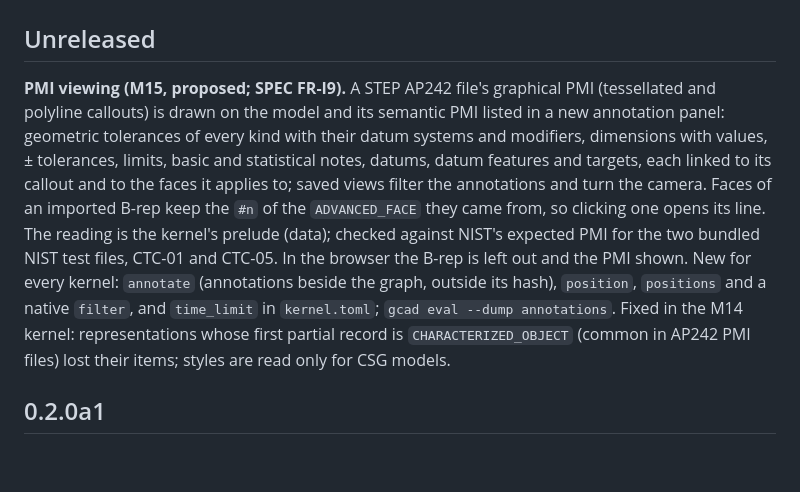
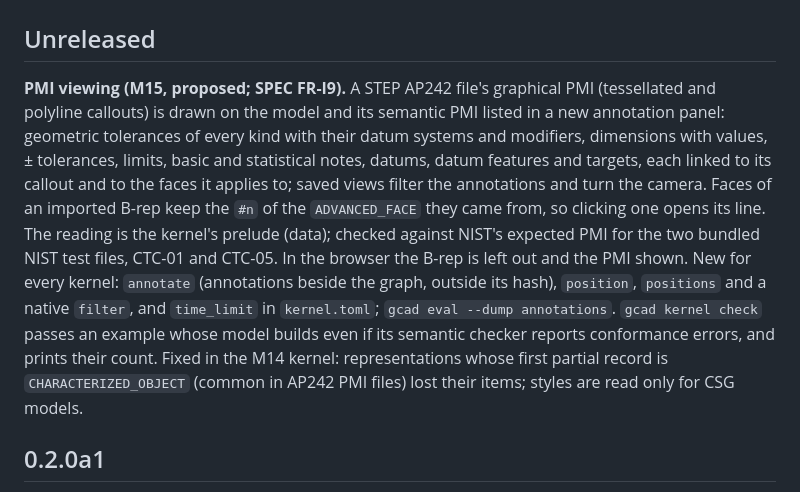
Before and after one commit to GCADstudio/studio, a Markdown page: CHANGELOG.md, the part around the change. Rendered like a GitHub page; blank space fills up the shorter version.

Commit message:
docs: changelog for kernel check and non-conforming examples
Co-Authored-By: Claude Opus 5.5 <noreply@anthropic.com>

```diff
--- a/CHANGELOG.md
+++ b/CHANGELOG.md
@@ -2,7 +2,7 @@
 
 ## Unreleased
 
-**PMI viewing (M15, proposed; SPEC FR-I9).** A STEP AP242 file's graphical PMI (tessellated and polyline callouts) is drawn on the model and its semantic PMI listed in a new annotation panel: geometric tolerances of every kind with their datum systems and modifiers, dimensions with values, ± tolerances, limits, basic and statistical notes, datums, datum features and targets, each linked to its callout and to the faces it applies to; saved views filter the annotations and turn the camera. Faces of an imported B-rep keep the `#n` of the `ADVANCED_FACE` they came from, so clicking one opens its line. The reading is the kernel's prelude (data); checked against NIST's expected PMI for the two bundled NIST test files, CTC-01 and CTC-05. In the browser the B-rep is left out and the PMI shown. New for every kernel: `annotate` (annotations beside the graph, outside its hash), `position`, `positions` and a native `filter`, and `time_limit` in `kernel.toml`; `gcad eval --dump annotations`. Fixed in the M14 kernel: representations whose first partial record is `CHARACTERIZED_OBJECT` (common in AP242 PMI files) lost their items; styles are read only for CSG models.
+**PMI viewing (M15, proposed; SPEC FR-I9).** A STEP AP242 file's graphical PMI (tessellated and polyline callouts) is drawn on the model and its semantic PMI listed in a new annotation panel: geometric tolerances of every kind with their datum systems and modifiers, dimensions with values, ± tolerances, limits, basic and statistical notes, datums, datum features and targets, each linked to its callout and to the faces it applies to; saved views filter the annotations and turn the camera. Faces of an imported B-rep keep the `#n` of the `ADVANCED_FACE` they came from, so clicking one opens its line. The reading is the kernel's prelude (data); checked against NIST's expected PMI for the two bundled NIST test files, CTC-01 and CTC-05. In the browser the B-rep is left out and the PMI shown. New for every kernel: `annotate` (annotations beside the graph, outside its hash), `position`, `positions` and a native `filter`, and `time_limit` in `kernel.toml`; `gcad eval --dump annotations`. `gcad kernel check` passes an example whose model builds even if its semantic checker reports conformance errors, and prints their count. Fixed in the M14 kernel: representations whose first partial record is `CHARACTERIZED_OBJECT` (common in AP242 PMI files) lost their items; styles are read only for CSG models.
 
 ## 0.2.0a1
 
```
